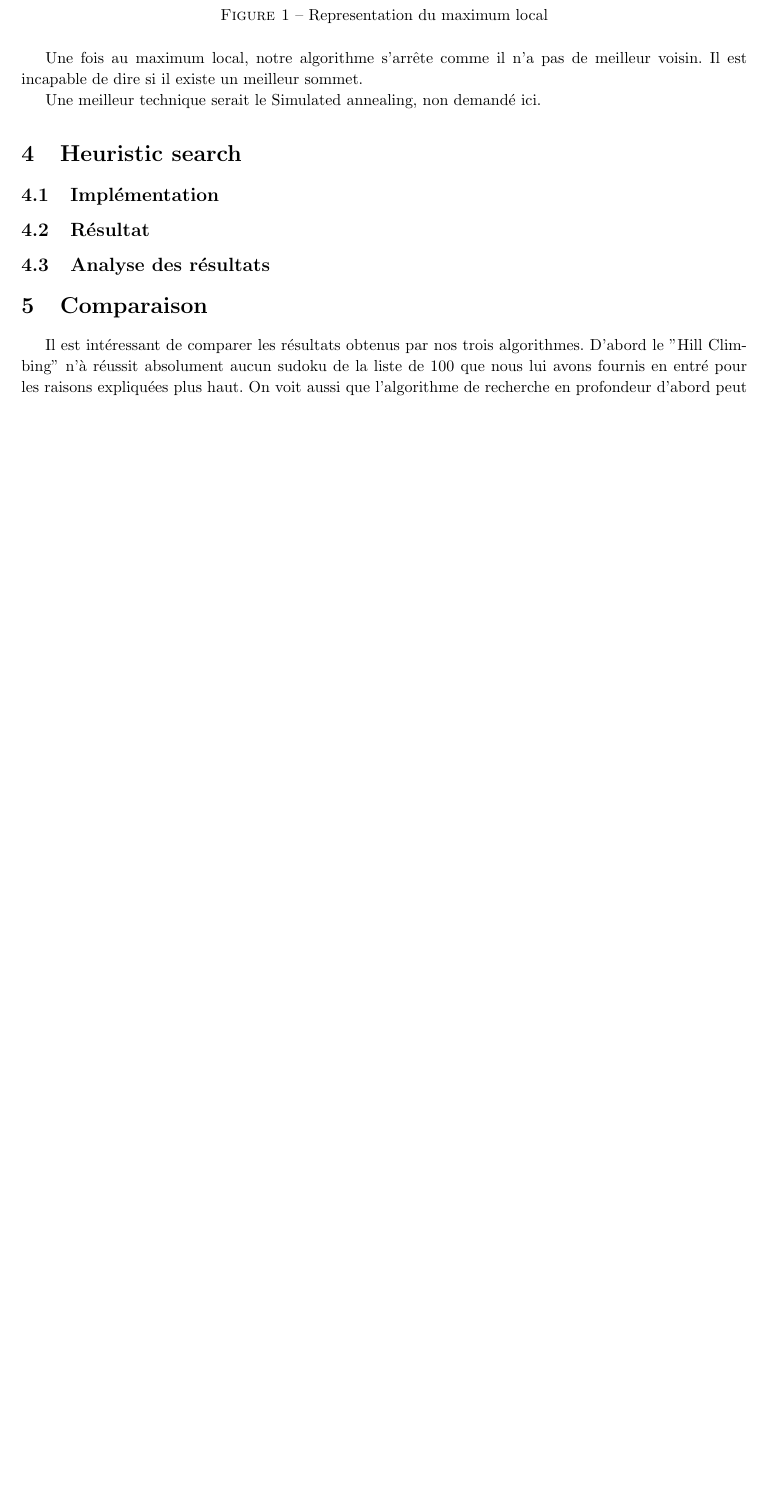
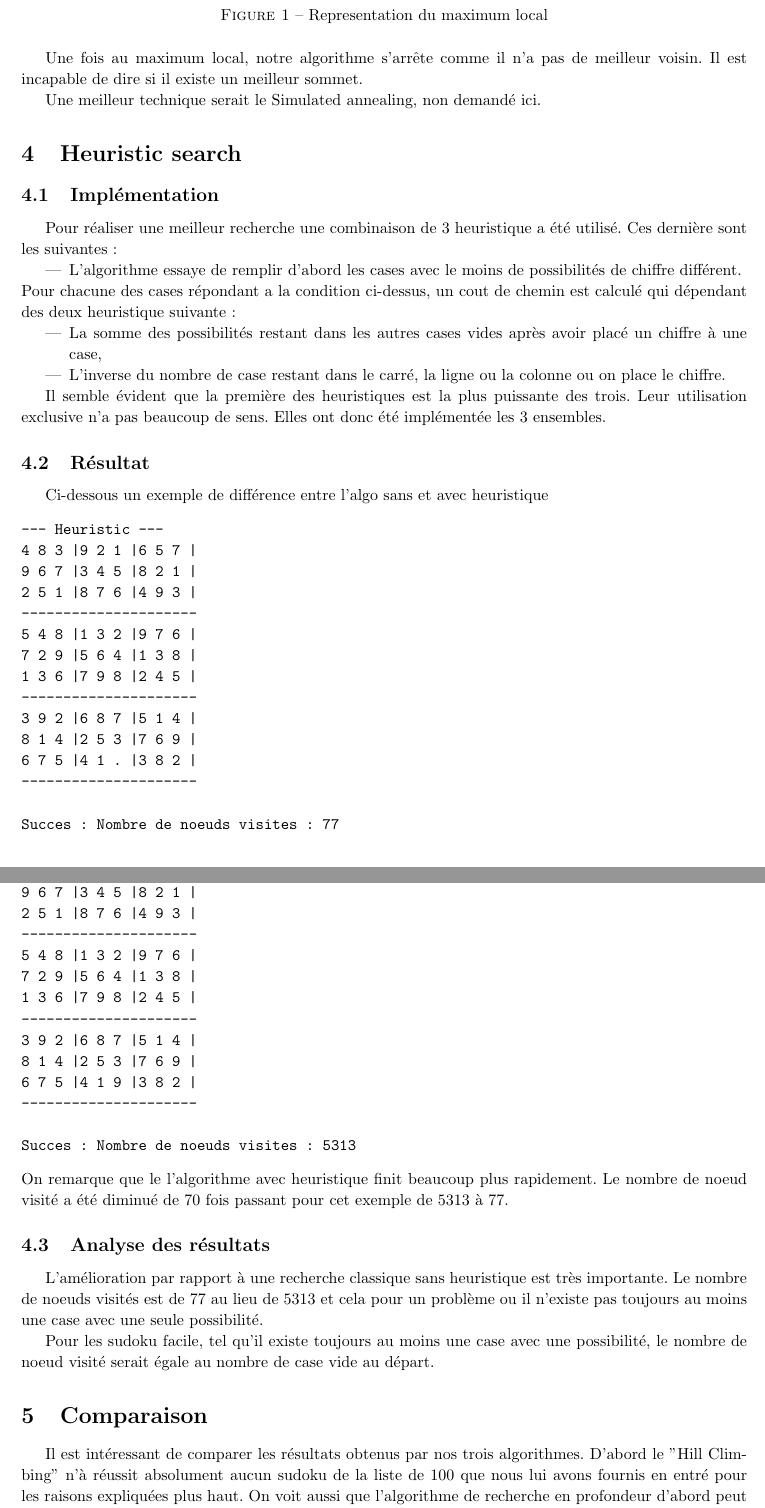
Before and after one commit to PierreGe/Sudoku, a LaTeX document (rapport/rapport.tex): part of page 6 of 7 before the commit and two parts of pages 6 and 7 of 8 after it, the two joined at a grey line, cut so that both start at the same text, the shorter picture padded with empty space. Compiled offline with pdfLaTeX.

Commit message:
ajout rapport et minor code

```diff
--- a/rapport/rapport.tex
+++ b/rapport/rapport.tex
@@ -193,8 +193,64 @@ Une meilleur technique serait le Simulated annealing, non demandé ici.
 \section{Heuristic search}
 
 \subsection{Implémentation}
+
+Pour réaliser une meilleur recherche une combinaison de 3 heuristique a été utilisé. Ces dernière sont les suivantes :
+\begin{itemize}
+	\item L'algorithme essaye de remplir d'abord les cases avec le moins de possibilités de chiffre différent.
+\end{itemize}
+Pour chacune des cases répondant a la condition ci-dessus, un cout de chemin est calculé qui dépendant des deux heuristique suivante :
+\begin{itemize}
+	\item La somme des possibilités restant dans les autres cases vides après avoir placé un chiffre à une case,
+	\item L'inverse du nombre de case restant dans le carré, la ligne ou la colonne ou on place le chiffre.
+\end{itemize}
+
+Il semble évident que la première des heuristiques est la plus puissante des trois. Leur utilisation exclusive n'a pas beaucoup de sens. Elles ont donc été implémentée les 3 ensembles.
+
 \subsection{Résultat}
+
+Ci-dessous un exemple de différence entre l'algo sans et avec heuristique
+\begin{verbatim}
+--- Heuristic ---
+4 8 3 |9 2 1 |6 5 7 |
+9 6 7 |3 4 5 |8 2 1 |
+2 5 1 |8 7 6 |4 9 3 |
+---------------------
+5 4 8 |1 3 2 |9 7 6 |
+7 2 9 |5 6 4 |1 3 8 |
+1 3 6 |7 9 8 |2 4 5 |
+---------------------
+3 9 2 |6 8 7 |5 1 4 |
+8 1 4 |2 5 3 |7 6 9 |
+6 7 5 |4 1 . |3 8 2 |
+---------------------
+
+Succes : Nombre de noeuds visites : 77
+
+
+
+--- Depth-First Search ---
+4 8 3 |9 2 1 |6 5 7 |
+9 6 7 |3 4 5 |8 2 1 |
+2 5 1 |8 7 6 |4 9 3 |
+---------------------
+5 4 8 |1 3 2 |9 7 6 |
+7 2 9 |5 6 4 |1 3 8 |
+1 3 6 |7 9 8 |2 4 5 |
+---------------------
+3 9 2 |6 8 7 |5 1 4 |
+8 1 4 |2 5 3 |7 6 9 |
+6 7 5 |4 1 9 |3 8 2 |
+---------------------
+
+Succes : Nombre de noeuds visites : 5313
+\end{verbatim}
+On remarque que le l'algorithme avec heuristique finit beaucoup plus rapidement. Le nombre de noeud visité a été diminué de 70 fois passant pour cet exemple de 5313 à 77.
+
 \subsection{Analyse des résultats}
+
+L'amélioration par rapport à une recherche classique sans heuristique est très importante. Le nombre de noeuds visités est de 77 au lieu de 5313 et cela pour un problème ou il n'existe pas toujours au moins une case avec une seule possibilité.
+
+Pour les sudoku facile, tel qu'il existe toujours au moins une case avec une possibilité, le nombre de noeud visité serait égale au nombre de case vide au départ.
 
 % Pierre
 
```
Also changed, not shown: rapport/rapport.tex (7 more changed lines), 3 other files.
